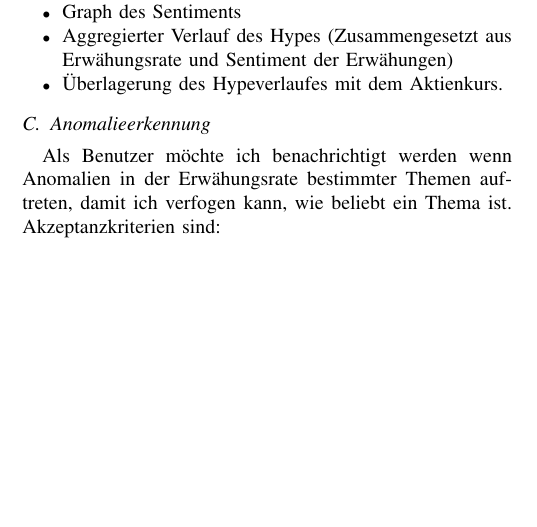
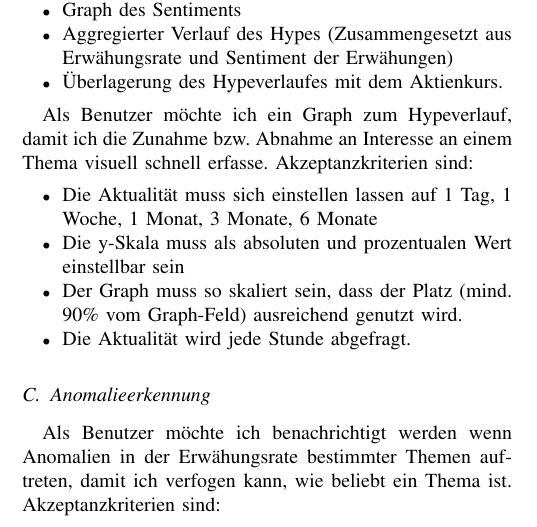
Before and after one commit to cyberlytics/Reddiment, a LaTeX paper (sys-doc/concept_paper/20220509_TeamRot_Fachkonzept.tex): part of one column of page 1 of 2, cut so that both start at the same text, the shorter picture padded with empty space. Compiled offline with pdfLaTeX.

Commit message:
Entwurf Hypeverlauf

```diff
--- a/sys-doc/concept_paper/20220509_TeamRot_Fachkonzept.tex
+++ b/sys-doc/concept_paper/20220509_TeamRot_Fachkonzept.tex
@@ -62,6 +62,14 @@ Als Benutzer möchte ich einen Graph zum Hyperverlauf,  damit ich grafisch auswe
 \item Überlagerung des Hypeverlaufes mit dem Aktienkurs.
 \end{itemize}
 
+Als Benutzer möchte ich ein Graph zum Hypeverlauf, damit ich die Zunahme bzw. Abnahme an Interesse an einem Thema visuell schnell erfasse. Akzeptanzkriterien sind:
+\begin{itemize}
+    \item Die Aktualität muss sich einstellen lassen auf 1 Tag, 1 Woche, 1 Monat, 3 Monate, 6 Monate
+    \item Die y-Skala muss als absoluten und prozentualen Wert einstellbar sein
+    \item Der Graph muss so skaliert sein, dass der Platz (mind. 90\% vom Graph-Feld) ausreichend genutzt wird.
+    \item Die Aktualität wird jede Stunde abgefragt.
+\end{itemize}
+
 \subsection{Anomalieerkennung}
 
 Als Benutzer möchte ich benachrichtigt werden wenn Anomalien in der Erwähungsrate bestimmter Themen auftreten,  damit ich verfogen kann, wie beliebt ein Thema ist.  Akzeptanzkriterien sind:
```
